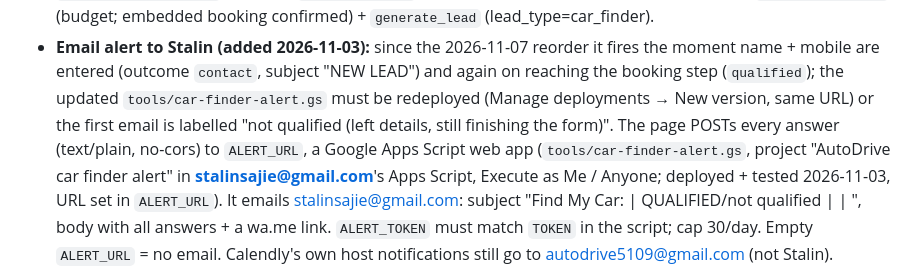
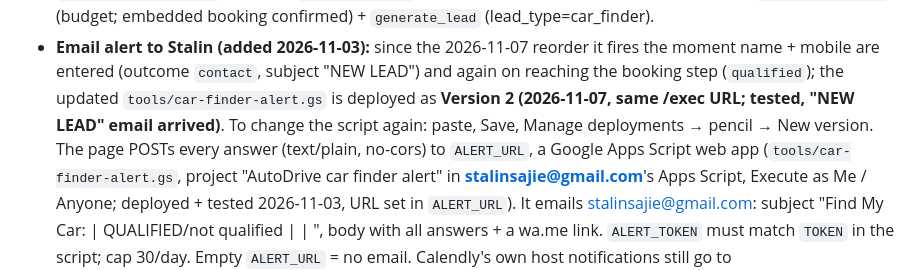
Before and after one commit to StalinS007/autodrive-salisbury-plain, a Markdown page: AUTODRIVE_PROJECT_CONTEXT.md, the part around the change. GitHub-like rendering.

Commit message:
Context: car-finder alert script v2 deployed (NEW LEAD email on name + mobile)
Co-Authored-By: Claude Opus 5.5 <noreply@anthropic.com>

```diff
--- a/AUTODRIVE_PROJECT_CONTEXT.md
+++ b/AUTODRIVE_PROJECT_CONTEXT.md
@@ -493,8 +493,8 @@ Offer details and decisions live in `STRATEGY_CONTEXT.md` (strategy branch).
   (lead_type=car_finder).
 - **Email alert to Stalin (added 2026-11-03):** since the 2026-11-07 reorder it fires the moment name + mobile
   are entered (outcome `contact`, subject "NEW LEAD") and again on reaching the booking step (`qualified`); the
-  updated `tools/car-finder-alert.gs` must be redeployed (Manage deployments → New version, same URL) or the
-  first email is labelled "not qualified (left details, still finishing the form)". The page POSTs every answer (text/plain, no-cors) to `ALERT_URL`, a Google Apps Script
+  updated `tools/car-finder-alert.gs` is deployed as **Version 2 (2026-11-07, same /exec URL; tested, "NEW LEAD"
+  email arrived)**. To change the script again: paste, Save, Manage deployments → pencil → New version. The page POSTs every answer (text/plain, no-cors) to `ALERT_URL`, a Google Apps Script
   web app (`tools/car-finder-alert.gs`, project "AutoDrive car finder alert" in **stalinsajie@gmail.com**'s
   Apps Script, Execute as Me / Anyone; deployed + tested 2026-11-03, URL set in `ALERT_URL`). It emails stalinsajie@gmail.com: subject
   "Find My Car: <name> | QUALIFIED/not qualified | <budget> | <location>", body with all answers + a wa.me
```
